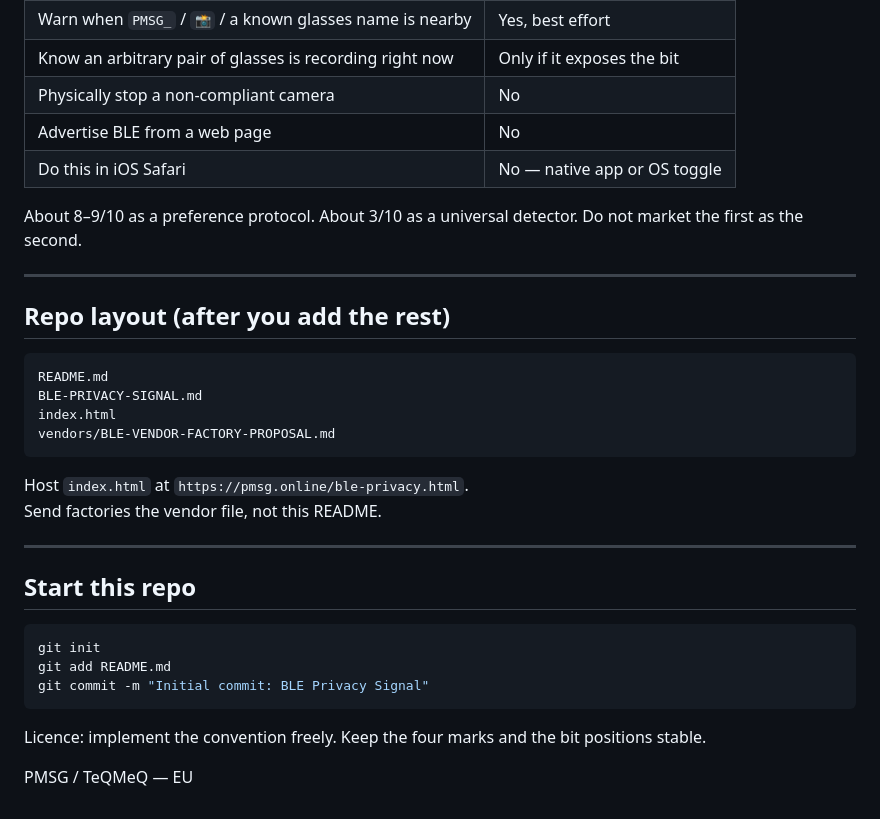
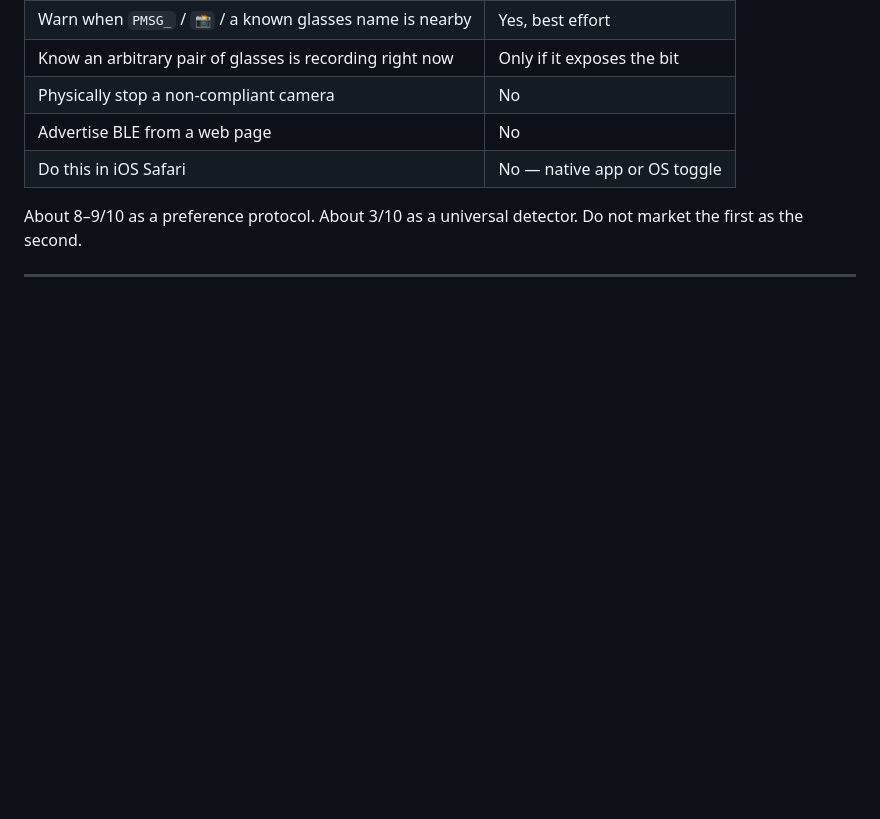
Before and after one commit to Control-C/PMSG, a Markdown page: BLE-bluetooth-privacy-signal/README.md, the part around the change. GitHub-like rendering; blank space fills up the shorter version.

Commit message:
Clean up README by removing unnecessary sections
Removed outdated instructions and repo layout from README.

````diff
--- a/BLE-bluetooth-privacy-signal/README.md
+++ b/BLE-bluetooth-privacy-signal/README.md
@@ -147,29 +147,3 @@ pmsg:capture_state   idle | photo | video | audio | av
 About 8–9/10 as a preference protocol. About 3/10 as a universal detector. Do not market the first as the second.
 
 ---
-
-## Repo layout (after you add the rest)
-
-```
-README.md
-BLE-PRIVACY-SIGNAL.md
-index.html
-vendors/BLE-VENDOR-FACTORY-PROPOSAL.md
-```
-
-Host `index.html` at `https://pmsg.online/ble-privacy.html`.
-Send factories the vendor file, not this README.
-
----
-
-## Start this repo
-
-```bash
-git init
-git add README.md
-git commit -m "Initial commit: BLE Privacy Signal"
-```
-
-Licence: implement the convention freely. Keep the four marks and the bit positions stable.
-
-PMSG / TeQMeQ — EU
````
